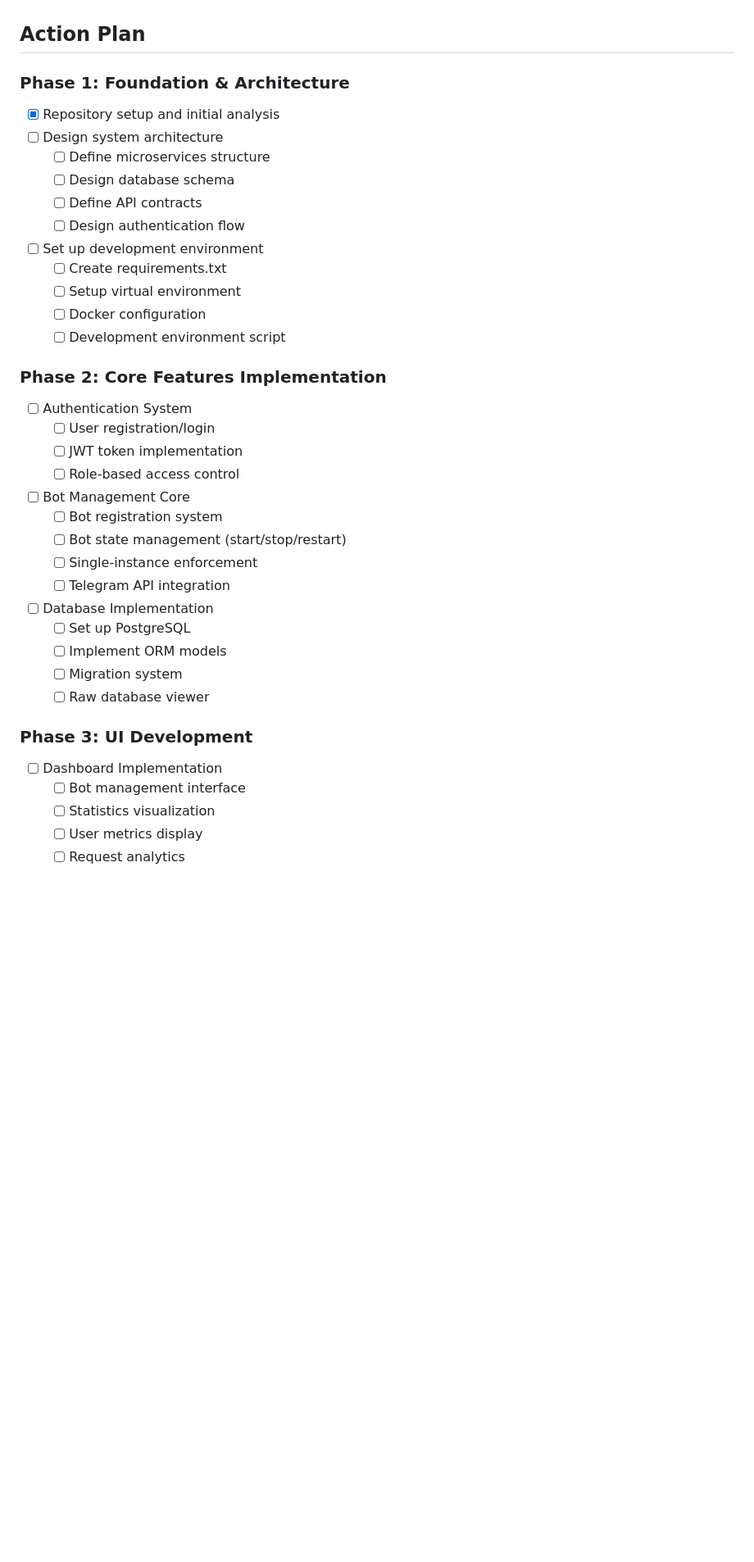
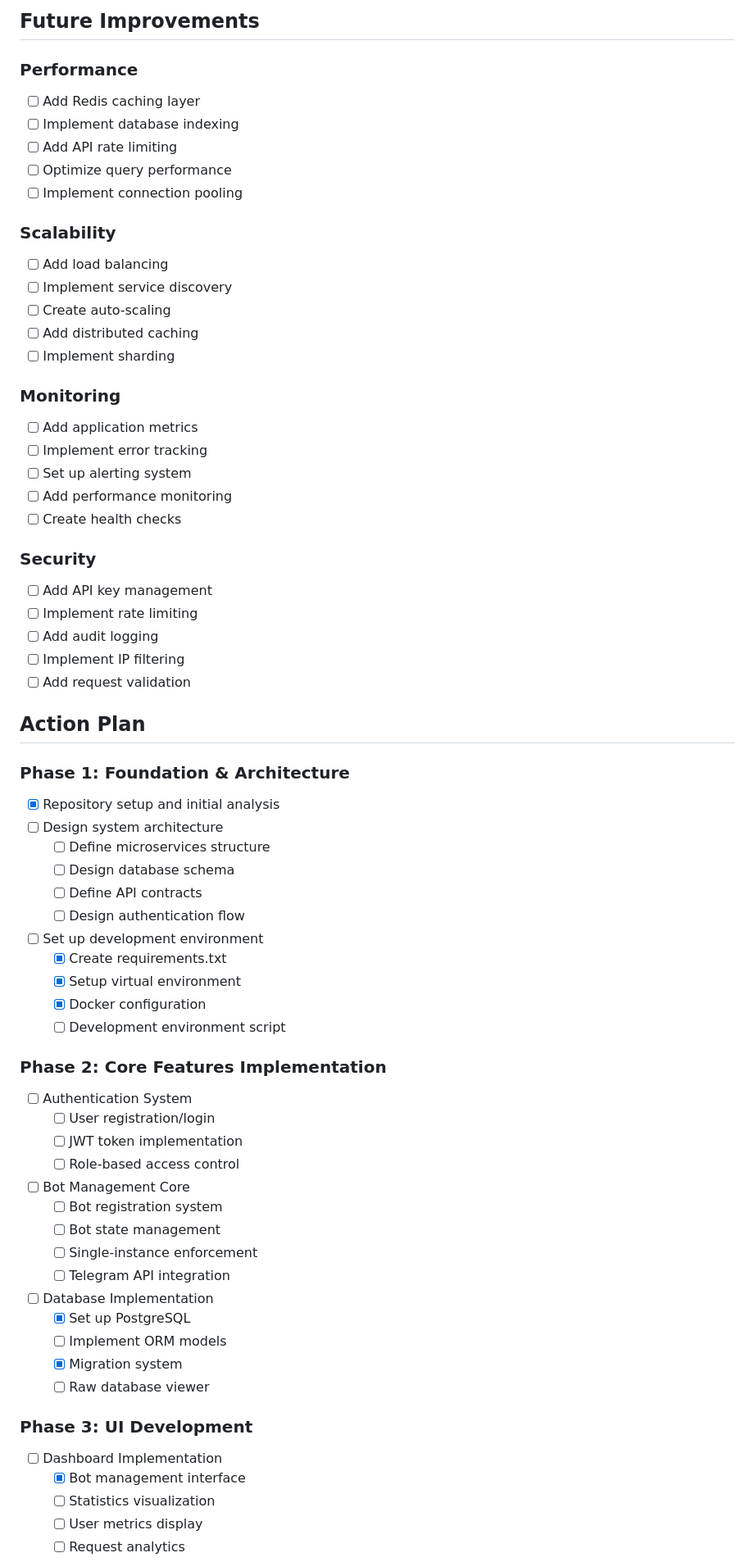
Before and after one commit to viktordrukker/telegram-bot-ui, a Markdown page: action_list.md, the part around one of its changes. Shown at 82% size. GitHub-like rendering; blank space fills up the shorter version.

```diff
--- a/action_list.md
+++ b/action_list.md
@@ -12,3 +67,32 @@
+## Future Improvements
+
+### Performance
+- [ ] Add Redis caching layer
+- [ ] Implement database indexing
+- [ ] Add API rate limiting
+- [ ] Optimize query performance
+- [ ] Implement connection pooling
+
+### Scalability
+- [ ] Add load balancing
+- [ ] Implement service discovery
+- [ ] Create auto-scaling
+- [ ] Add distributed caching
+- [ ] Implement sharding
+
+### Monitoring
+- [ ] Add application metrics
+- [ ] Implement error tracking
+- [ ] Set up alerting system
+- [ ] Add performance monitoring
+- [ ] Create health checks
+
+### Security
+- [ ] Add API key management
+- [ ] Implement rate limiting
+- [ ] Add audit logging
+- [ ] Implement IP filtering
+- [ ] Add request validation
 
 ## Action Plan
 
@@ -20,9 +104,9 @@
   - [ ] Define API contracts
   - [ ] Design authentication flow
 - [ ] Set up development environment
-  - [ ] Create requirements.txt
-  - [ ] Setup virtual environment
-  - [ ] Docker configuration
+  - [x] Create requirements.txt
+  - [x] Setup virtual environment
+  - [x] Docker configuration
   - [ ] Development environment script
 
 ### Phase 2: Core Features Implementation
@@ -32,18 +116,18 @@
   - [ ] Role-based access control
 - [ ] Bot Management Core
   - [ ] Bot registration system
-  - [ ] Bot state management (start/stop/restart)
+  - [ ] Bot state management
   - [ ] Single-instance enforcement
   - [ ] Telegram API integration
 - [ ] Database Implementation
-  - [ ] Set up PostgreSQL
+  - [x] Set up PostgreSQL
   - [ ] Implement ORM models
-  - [ ] Migration system
+  - [x] Migration system
   - [ ] Raw database viewer
 
 ### Phase 3: UI Development
 - [ ] Dashboard Implementation
-  - [ ] Bot management interface
+  - [x] Bot management interface
   - [ ] Statistics visualization
   - [ ] User metrics display
   - [ ] Request analytics
```
Also changed, not shown: other parts of action_list.md (+92 -49 lines).
